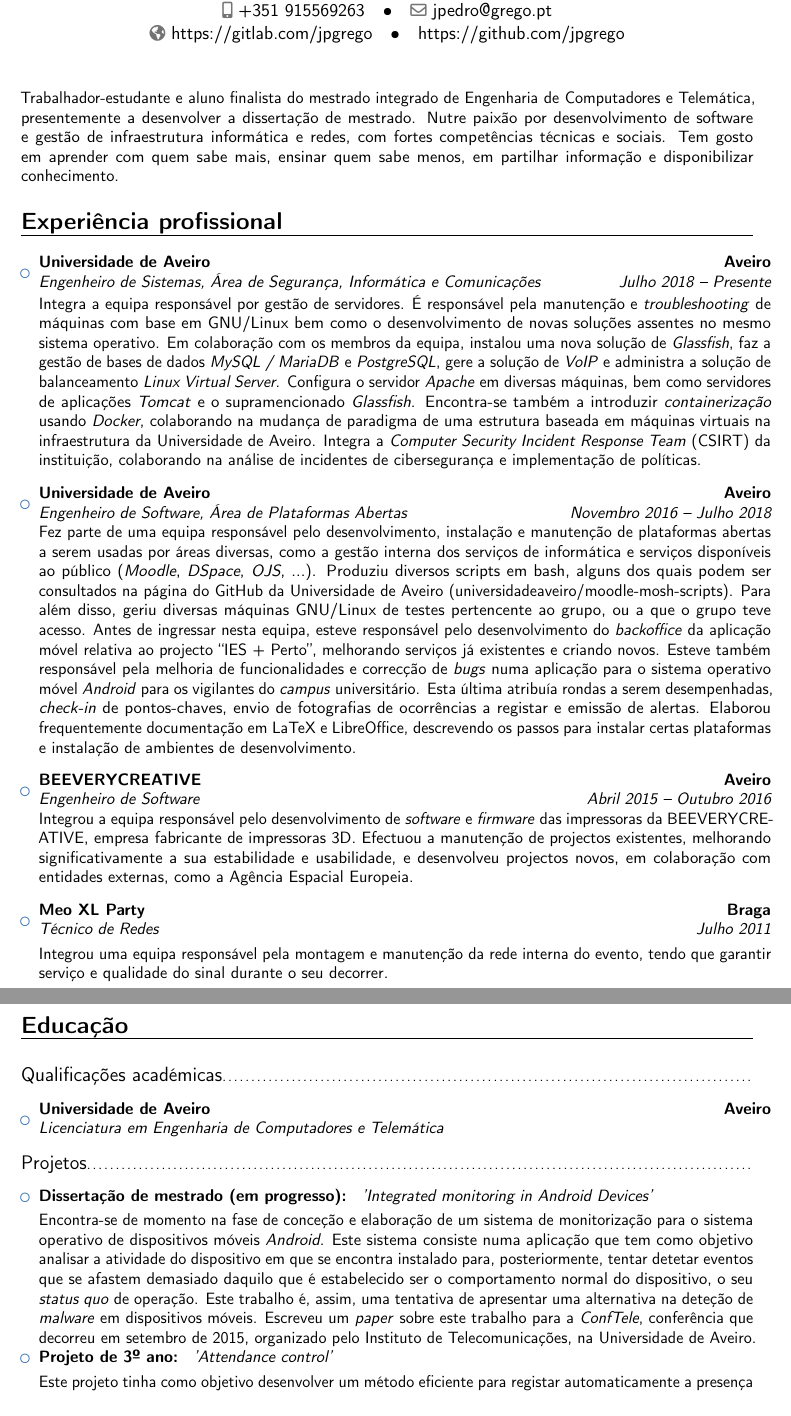
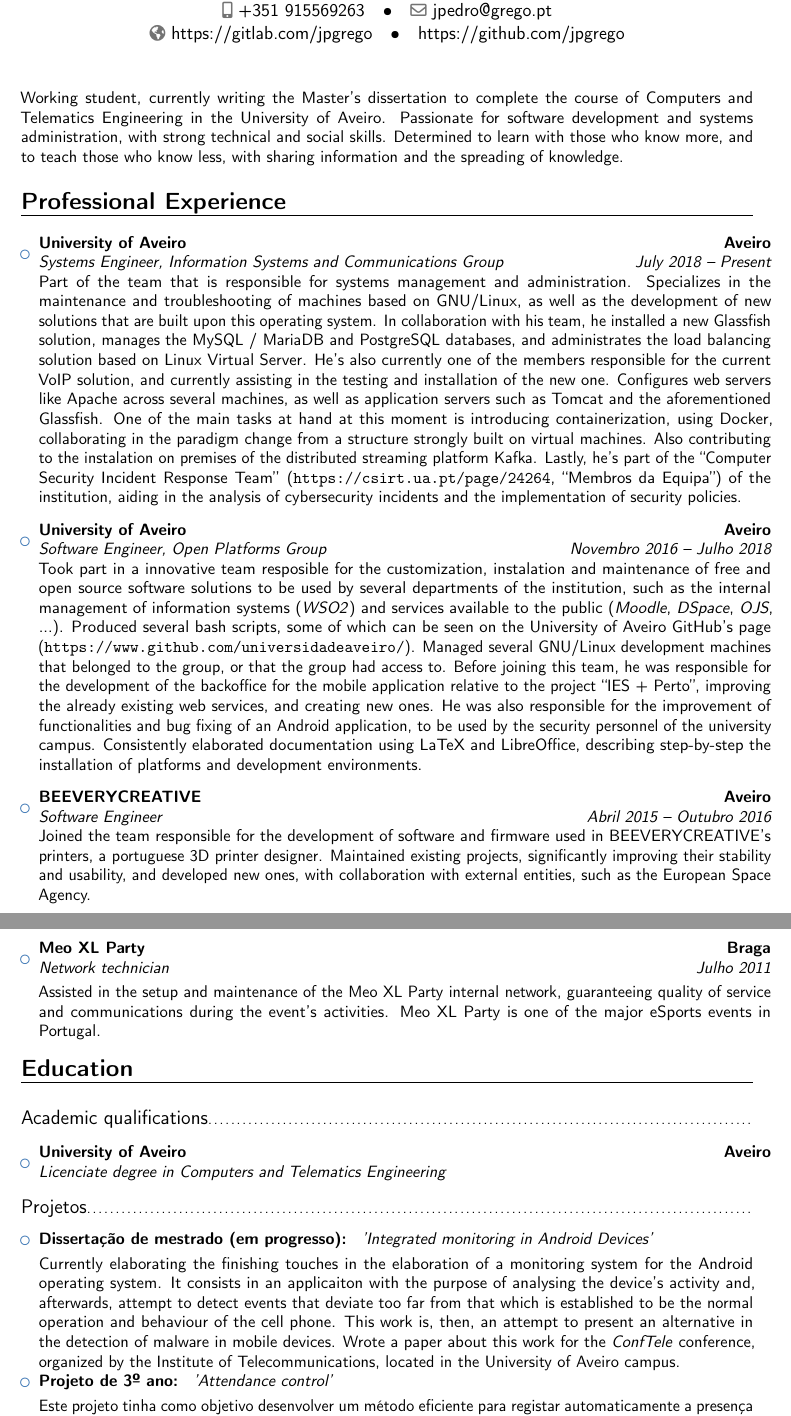
Before and after one commit to jpgrego/curriculum-vitae, a LaTeX CV (main.tex): two parts of pages 1 and 2 of 3, joined at a grey line, cut so that both start at the same text. Compiled offline with pdfLaTeX.

Commit message:
Translation halfway done

```diff
--- a/main.tex
+++ b/main.tex
@@ -53,93 +53,94 @@
 %-----       resume       ---------------------------------------------------------
 \makecvtitle
 
-\small{Trabalhador-estudante e aluno finalista do mestrado integrado de
-  Engenharia de Computadores e Telemática, presentemente a desenvolver a
-  dissertação de mestrado. Nutre paixão por desenvolvimento de software e
-  gestão de infraestrutura informática e redes, com fortes competências técnicas
-  e sociais. Tem gosto em aprender com quem sabe mais, ensinar quem sabe menos,
-  em partilhar informação e disponibilizar conhecimento.}
+\small{Working student, currently writing the Master's dissertation to
+  complete the course of Computers and Telematics Engineering in the University
+  of Aveiro. Passionate for software development and systems administration,
+  with strong technical and social skills. Determined to learn with those who
+  know more, and to teach those who know less, with sharing information and the
+  spreading of knowledge.}
 
-\section{Experiência profissional}
+\section{Professional Experience}
 
 \vspace{6pt}
 
 \begin{itemize}
 
-\item{\cventry{Julho 2018 -- Presente}{Engenheiro de Sistemas}{Universidade de
-      Aveiro}{Aveiro}{Área de Segurança, Informática e Comunicações}{Integra a
-      equipa responsável por gestão de servidores. É responsável pela manutenção
-      e \textit{troubleshooting} de máquinas com base em GNU/Linux bem como o
-      desenvolvimento de novas soluções assentes no mesmo sistema operativo. Em
-      colaboração com os membros da equipa, instalou uma nova solução de
-      \textit{Glassfish}, faz a gestão de bases de dados \textit{MySQL /
-        MariaDB} e \textit{PostgreSQL}, gere a solução de \textit{VoIP} e
-      administra a solução de balanceamento \textit{Linux Virtual
-        Server}. Configura o servidor \textit{Apache} em diversas máquinas, bem
-      como servidores de aplicações \textit{Tomcat} e o supramencionado
-      \textit{Glassfish}. Encontra-se também a introduzir
-      \textit{containerização} usando \textit{Docker}, colaborando na mudança de
-      paradigma de uma estrutura baseada em máquinas virtuais na infraestrutura
-      da Universidade de Aveiro. Integra a \textit{Computer Security Incident
-        Response Team} (CSIRT) da instituição, colaborando na análise de
-      incidentes de cibersegurança e implementação de políticas.}}
+\item{\cventry{July 2018 -- Present}{Systems Engineer}{University of
+      Aveiro}{Aveiro}{Information Systems and Communications Group}{Part of the
+      team that is responsible for systems management and
+      administration. Specializes in the maintenance and troubleshooting of
+      machines based on GNU/Linux, as well as the development of new solutions
+      that are built upon this operating system. In collaboration with his team,
+      he installed a new Glassfish solution, manages the MySQL / MariaDB and
+      PostgreSQL databases, and administrates the load balancing solution based
+      on Linux Virtual Server. He's also currently one of the members
+      responsible for the current VoIP solution, and currently assisting in the
+      testing and installation of the new one. Configures web servers like
+      Apache across several machines, as well as application servers such as
+      Tomcat and the aforementioned Glassfish. One of the main tasks at hand at
+      this moment is introducing containerization, using Docker, collaborating
+      in the paradigm change from a structure strongly built on virtual
+      machines. Also contributing to the instalation on premises of the
+      distributed streaming platform Kafka. Lastly, he's part of the ``Computer
+      Security Incident Response Team'' (\url{https://csirt.ua.pt/page/24264},
+      ``Membros da Equipa'') of the institution, aiding in the analysis of
+      cybersecurity incidents and the implementation of security policies.}}
 
 \vspace{6pt}
 
-\item{\cventry{Novembro 2016 -- Julho 2018}{Engenheiro de Software}{Universidade
-      de Aveiro}{Aveiro}{Área de Plataformas Abertas}{Fez parte de uma equipa
-      responsável pelo desenvolvimento, instalação e manutenção de plataformas
-      abertas a serem usadas por áreas diversas, como a gestão interna dos
-      serviços de informática e serviços disponíveis ao público
-      (\textit{Moodle}, \textit{DSpace}, \textit{OJS}, ...). Produziu diversos
-      scripts em bash, alguns dos quais podem ser consultados na página do
-      GitHub da Universidade de Aveiro
-      (\href{https://www.github.com/universidadeaveiro/moodle-moosh-scripts}
-      {universidadeaveiro/moodle-mosh-scripts}). Para além disso, geriu diversas
-      máquinas GNU/Linux de testes pertencente ao grupo, ou a que o grupo teve
-      acesso. Antes de ingressar nesta equipa, esteve responsável pelo
-      desenvolvimento do \textit{backoffice} da aplicação móvel relativa ao
-      projecto ``IES + Perto'', melhorando serviços já existentes e criando
-      novos. Esteve também responsável pela melhoria de funcionalidades e
-      correcção de \textit{bugs} numa aplicação para o sistema operativo móvel
-      \textit{Android} para os vigilantes do \textit{campus} universitário. Esta
-      última atribuía rondas a serem desempenhadas, \textit{check-in} de
-      pontos-chaves, envio de fotografias de ocorrências a registar e emissão de
-      alertas. Elaborou frequentemente documentação em LaTeX e LibreOffice,
-      descrevendo os passos para instalar certas plataformas e instalação de
-      ambientes de desenvolvimento.}}
+\item{\cventry{Novembro 2016 -- Julho 2018}{Software Engineer}{University of
+      Aveiro}{Aveiro}{Open Platforms Group}{Took part in a innovative team
+      resposible for the customization, instalation and maintenance of free and
+      open source software solutions to be used by several departments of the
+      institution, such as the internal management of information systems
+      (\textit{WSO2}) and services available to the public (\textit{Moodle},
+      \textit{DSpace}, \textit{OJS}, ...). Produced several bash scripts, some
+      of which can be seen on the University of Aveiro GitHub's page
+      (\url{https://www.github.com/universidadeaveiro/}). Managed several
+      GNU/Linux development machines that belonged to the group, or that the
+      group had access to. Before joining this team, he was responsible for the
+      development of the backoffice for the mobile application relative to the
+      project ``IES + Perto'', improving the already existing web services, and
+      creating new ones. He was also responsible for the improvement of
+      functionalities and bug fixing of an Android application, to be used by
+      the security personnel of the university campus. Consistently elaborated
+      documentation using LaTeX and LibreOffice, describing step-by-step the
+      installation of platforms and development environments.}}
 
 \vspace{6pt}
 
-\item{\cventry{Abril 2015 -- Outubro 2016}{Engenheiro de
-      Software}{BEEVERYCREATIVE}{Aveiro}{}{Integrou a equipa responsável pelo
-      desenvolvimento de \textit{software} e \textit{firmware} das impressoras
-    da BEEVERYCREATIVE, empresa fabricante de impressoras 3D. Efectuou a
-    manutenção de projectos existentes, melhorando significativamente a sua
-    estabilidade e usabilidade, e desenvolveu projectos novos, em colaboração
-    com entidades externas, como a Agência Espacial Europeia.}}
+\item{\cventry{Abril 2015 -- Outubro 2016}{Software
+      Engineer}{BEEVERYCREATIVE}{Aveiro}{}{Joined the team responsible for the
+      development of software and firmware used in BEEVERYCREATIVE's printers, a
+      portuguese 3D printer designer. Maintained existing projects,
+      significantly improving their stability and usability, and developed new
+      ones, with collaboration with external entities, such as the European
+      Space Agency.}}
 
 \vspace{6pt}
 
-\item{\cventry{Julho 2011}{Técnico de Redes}{Meo XL
-      Party}{Braga}{}{\vspace{3pt}Integrou uma equipa responsável pela montagem
-      e manutenção da rede interna do evento, tendo que garantir serviço e
-      qualidade do sinal durante o seu decorrer.}}
+\newpage
+\item{\cventry{Julho 2011}{Network technician}{Meo XL
+      Party}{Braga}{}{\vspace{3pt}Assisted in the setup and maintenance of the
+      Meo XL Party internal network, guaranteeing quality of service and
+      communications during the event's activities. Meo XL Party is one of the
+      major eSports events in Portugal.}}
 
 \end{itemize}
 
-\section{Educação}
+\section{Education}
 
 \vspace{5pt}
 
-\subsection{Qualificações académicas}
+\subsection{Academic qualifications}
 
 \vspace{5pt}
 
 \begin{itemize}
 
-\item{\cventry{}{Licenciatura em Engenharia de Computadores e
-      Telemática}{Universidade de Aveiro}{Aveiro}{}{}}
+\item{\cventry{}{Licenciate degree in Computers and Telematics
+      Engineering}{University of Aveiro}{Aveiro}{}{}}
 
 \end{itemize}
 
@@ -156,17 +157,15 @@
 
 \vspace{3pt}
 
-\small{Encontra-se de momento na fase de conceção e elaboração de um sistema de
-  monitorização para o sistema operativo de dispositivos móveis
-  \textit{Android}. Este sistema consiste numa aplicação que tem como objetivo
-  analisar a atividade do dispositivo em que se encontra instalado para,
-  posteriormente, tentar detetar eventos que se afastem demasiado daquilo que é
-  estabelecido ser o comportamento normal do dispositivo, o seu \textit{status
-    quo} de operação. Este trabalho é, assim, uma tentativa de apresentar uma
-  alternativa na deteção de \textit{malware} em dispositivos móveis. Escreveu um
-  \textit{paper} sobre este trabalho para a \textit{ConfTele}, conferência que
-  decorreu em setembro de 2015, organizado pelo Instituto de Telecomunicações,
-  na Universidade de Aveiro.}
+\small{Currently elaborating the finishing touches in the elaboration of a
+  monitoring system for the Android operating system. It consists in an
+  applicaiton with the purpose of analysing the device's activity and,
+  afterwards, attempt to detect events that deviate too far from that which is
+  established to be the normal operation and behaviour of the cell phone. This
+  work is, then, an attempt to present an alternative in the detection of
+  malware in mobile devices. Wrote a paper about this work for the
+  \textit{ConfTele} conference, organized by the Institute of
+  Telecommunications, located in the University of Aveiro campus.}
 
 \item{\textbf{Projeto de 3º ano: } \textit{'Attendance control'}
 
```
